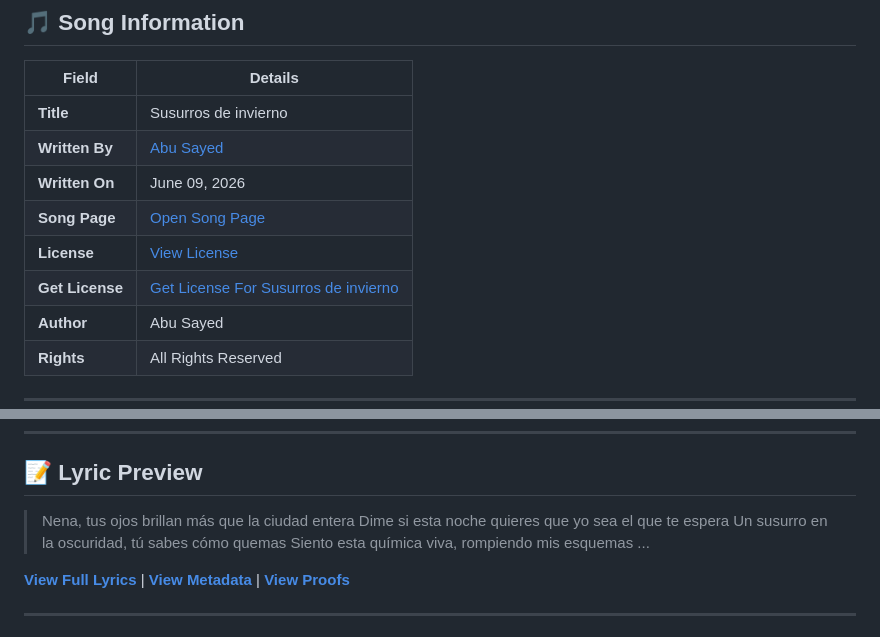
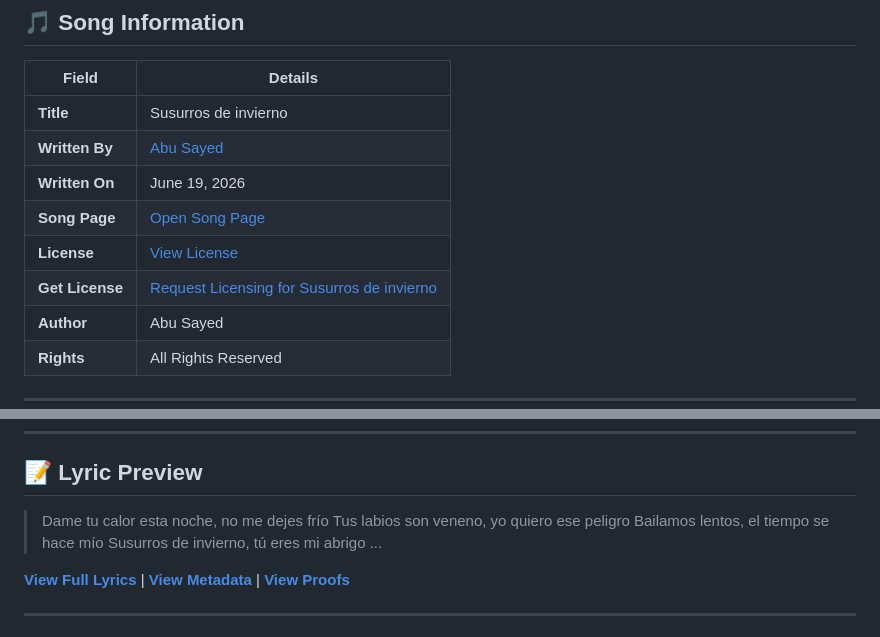
Before and after one commit to ImAbuSayed/susurros-de-invierno, a Markdown page: README.md, 2 parts joined by grey strips. GitHub-like rendering.

Commit message:
docs: Update readme excerpt

```diff
--- a/README.md
+++ b/README.md
@@ -12,10 +12,10 @@
 |-------|---------|
 | **Title** | Susurros de invierno |
 | **Written By** | [Abu Sayed](https://abusayed.com.bd/) |
-| **Written On** | June 09, 2026 |
+| **Written On** | June 19, 2026 |
 | **Song Page** | [Open Song Page](https://imabusayed.github.io/susurros-de-invierno/) |
 | **License** | [View License](./LICENSE.md) |
-| **Get License** | [Get License For Susurros de invierno](https://music.abusayed.com.bd/Licensing/?https://imabusayed.github.io/susurros-de-invierno/) |
+| **Get License** | [Request Licensing for Susurros de invierno](https://music.abusayed.com.bd/Licensing/?https://imabusayed.github.io/susurros-de-invierno/) |
 | **Author** | Abu Sayed |
 | **Rights** | All Rights Reserved |
 
@@ -32,10 +32,10 @@
 
 ## 📝 Lyric Preview
 
-> Nena, tus ojos brillan más que la ciudad entera
-> Dime si esta noche quieres que yo sea el que te espera
-> Un susurro en la oscuridad, tú sabes cómo quemas
-> Siento esta química viva, rompiendo mis esquemas
+> Dame tu calor esta noche, no me dejes frío
+> Tus labios son veneno, yo quiero ese peligro
+> Bailamos lentos, el tiempo se hace mío
+> Susurros de invierno, tú eres mi abrigo
 > ...
 
 [**View Full Lyrics**](./lyrics.txt) | [**View Metadata**](./manifest.json) | [**View Proofs**](./hashes.txt)
```
